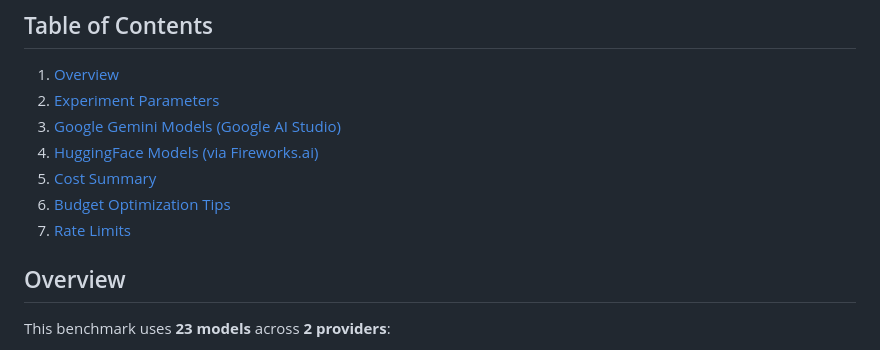
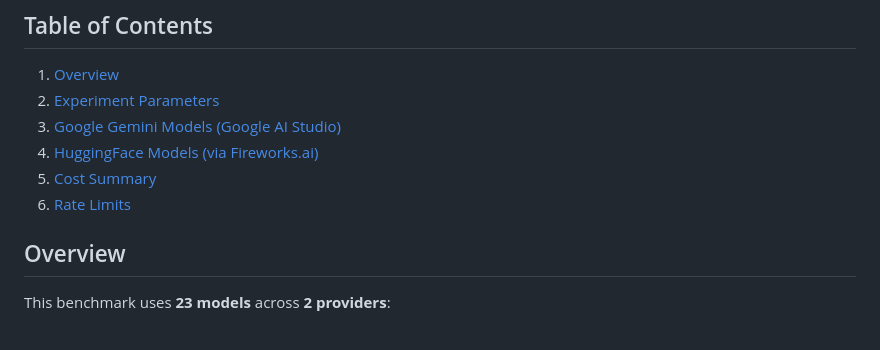
Before and after one commit to XAheli/Logic-in-LLMs, a Markdown page: model_pricing.md, the part around the change. GitHub-like rendering.

Commit message:
fix: model_pricing doc

```diff
--- a/model_pricing.md
+++ b/model_pricing.md
@@ -10,8 +10,7 @@
 3. [Google Gemini Models (Google AI Studio)](#google-gemini-models-google-ai-studio)
 4. [HuggingFace Models (via Fireworks.ai)](#huggingface-models-via-fireworksai)
 5. [Cost Summary](#cost-summary)
-6. [Budget Optimization Tips](#budget-optimization-tips)
-7. [Rate Limits](#rate-limits)
+6. [Rate Limits](#rate-limits)
 
 
 ## Overview
```
